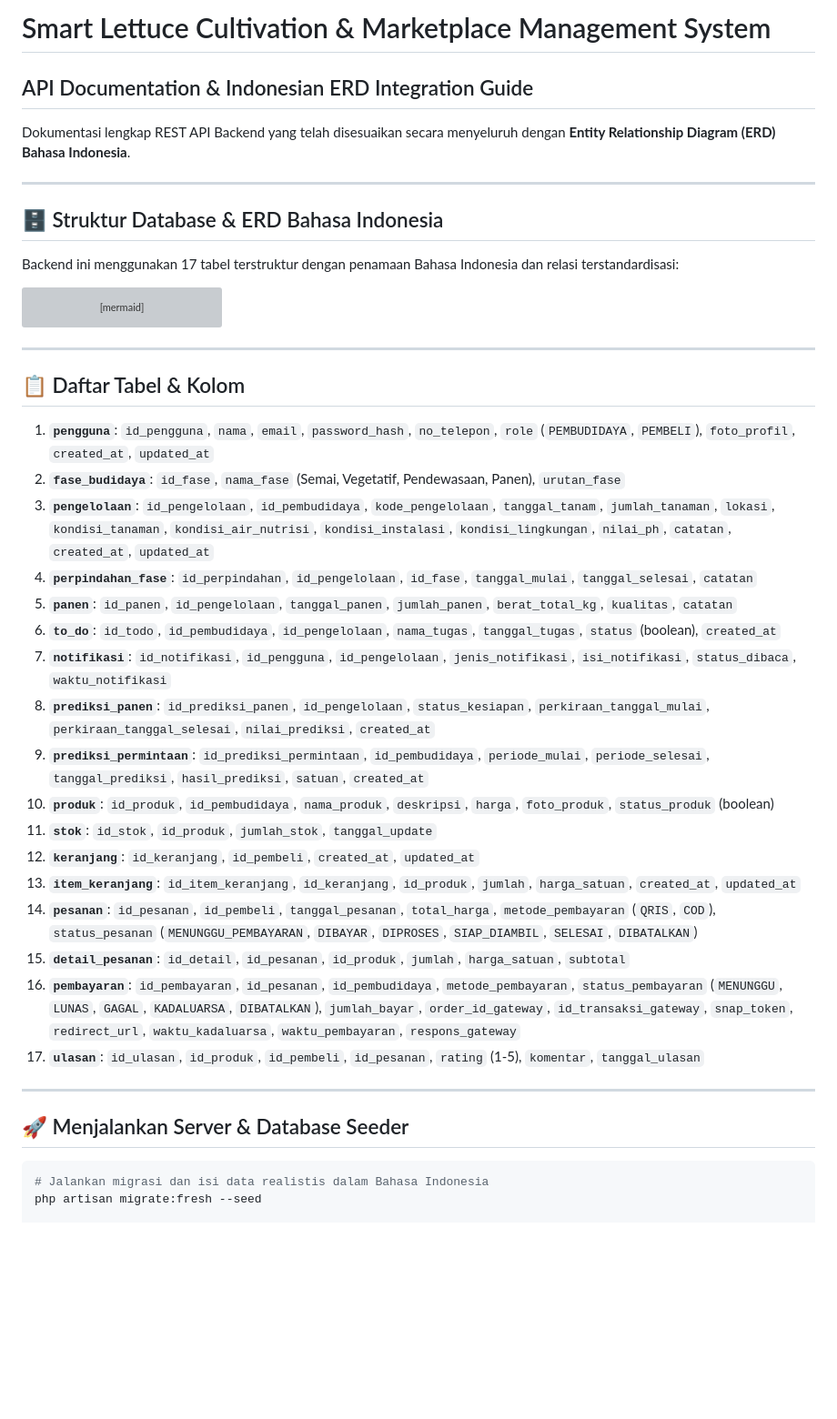
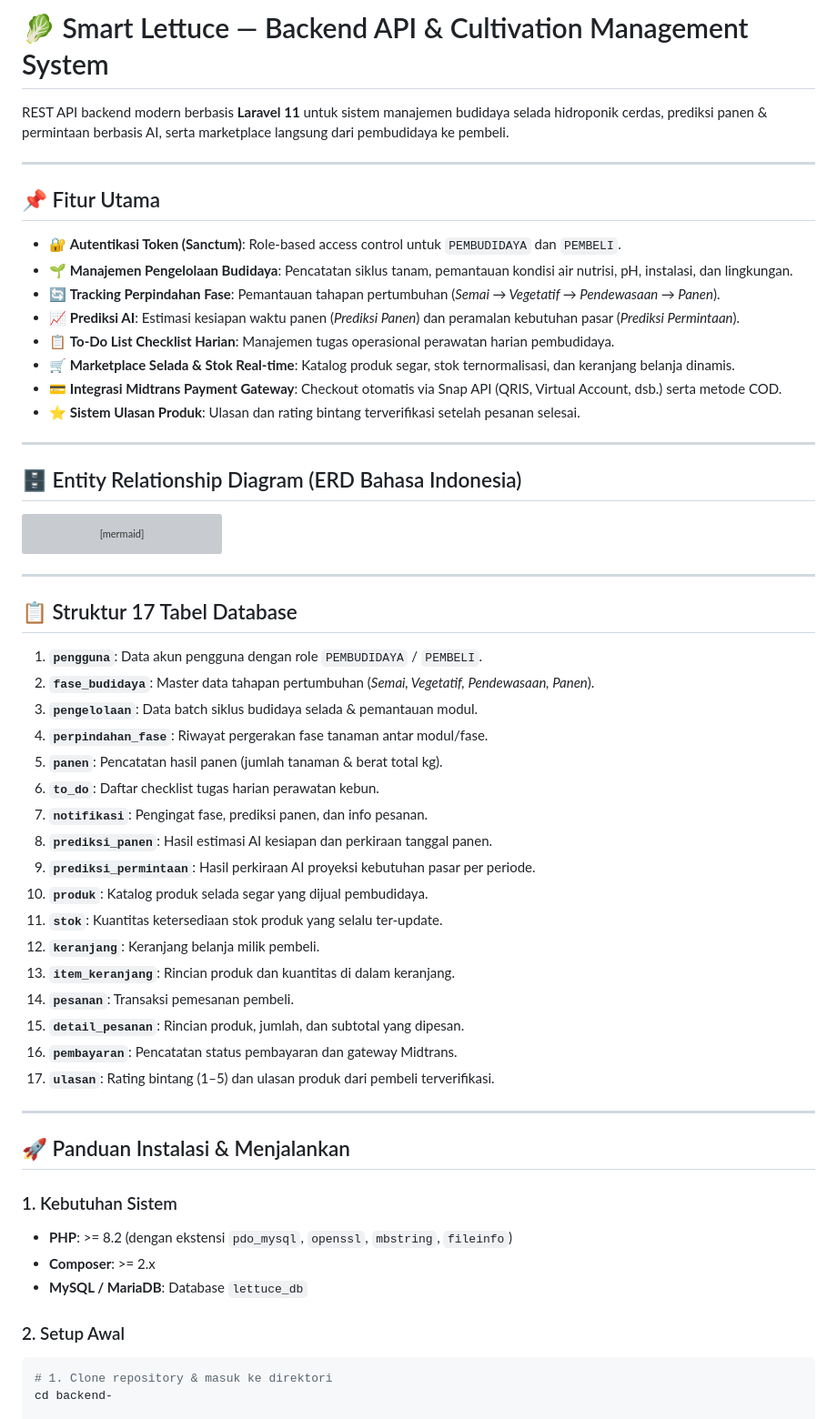
Before and after one commit to RyzenXRS/selasi, a Markdown page: README.md, the part around one of its changes. Shown at 91% size. Drawn GitHub-style; blank space fills up the shorter version; grey boxes are pictures that could not be loaded.

````diff
--- a/README.md
+++ b/README.md
@@ -1,13 +1,23 @@
-# Smart Lettuce Cultivation & Marketplace Management System
-## API Documentation & Indonesian ERD Integration Guide
+# 🥬 Smart Lettuce — Backend API & Cultivation Management System
 
-Dokumentasi lengkap REST API Backend yang telah disesuaikan secara menyeluruh dengan **Entity Relationship Diagram (ERD) Bahasa Indonesia**.
+REST API backend modern berbasis **Laravel 11** untuk sistem manajemen budidaya selada hidroponik cerdas, prediksi panen & permintaan berbasis AI, serta marketplace langsung dari pembudidaya ke pembeli.
 
 ---
 
-## 🗄️ Struktur Database & ERD Bahasa Indonesia
+## 📌 Fitur Utama
 
-Backend ini menggunakan 17 tabel terstruktur dengan penamaan Bahasa Indonesia dan relasi terstandardisasi:
+- 🔐 **Autentikasi Token (Sanctum)**: Role-based access control untuk `PEMBUDIDAYA` dan `PEMBELI`.
+- 🌱 **Manajemen Pengelolaan Budidaya**: Pencatatan siklus tanam, pemantauan kondisi air nutrisi, pH, instalasi, dan lingkungan.
+- 🔄 **Tracking Perpindahan Fase**: Pemantauan tahapan pertumbuhan (*Semai → Vegetatif → Pendewasaan → Panen*).
+- 📈 **Prediksi AI**: Estimasi kesiapan waktu panen (*Prediksi Panen*) dan peramalan kebutuhan pasar (*Prediksi Permintaan*).
+- 📋 **To-Do List Checklist Harian**: Manajemen tugas operasional perawatan harian pembudidaya.
+- 🛒 **Marketplace Selada & Stok Real-time**: Katalog produk segar, stok ternormalisasi, dan keranjang belanja dinamis.
+- 💳 **Integrasi Midtrans Payment Gateway**: Checkout otomatis via Snap API (QRIS, Virtual Account, dsb.) serta metode COD.
+- ⭐ **Sistem Ulasan Produk**: Ulasan dan rating bintang terverifikasi setelah pesanan selesai.
+
+---
+
+## 🗄️ Entity Relationship Diagram (ERD Bahasa Indonesia)
 
 ```mermaid
 erDiagram
@@ -39,31 +49,37 @@ erDiagram
 
 ---
 
-## 📋 Daftar Tabel & Kolom
+## 📋 Struktur 17 Tabel Database
 
-1. **`pengguna`**: `id_pengguna`, `nama`, `email`, `password_hash`, `no_telepon`, `role` (`PEMBUDIDAYA`, `PEMBELI`), `foto_profil`, `created_at`, `updated_at`
-2. **`fase_budidaya`**: `id_fase`, `nama_fase` (Semai, Vegetatif, Pendewasaan, Panen), `urutan_fase`
-3. **`pengelolaan`**: `id_pengelolaan`, `id_pembudidaya`, `kode_pengelolaan`, `tanggal_tanam`, `jumlah_tanaman`, `lokasi`, `kondisi_tanaman`, `kondisi_air_nutrisi`, `kondisi_instalasi`, `kondisi_lingkungan`, `nilai_ph`, `catatan`, `created_at`, `updated_at`
-4. **`perpindahan_fase`**: `id_perpindahan`, `id_pengelolaan`, `id_fase`, `tanggal_mulai`, `tanggal_selesai`, `catatan`
-5. **`panen`**: `id_panen`, `id_pengelolaan`, `tanggal_panen`, `jumlah_panen`, `berat_total_kg`, `kualitas`, `catatan`
-6. **`to_do`**: `id_todo`, `id_pembudidaya`, `id_pengelolaan`, `nama_tugas`, `tanggal_tugas`, `status` (boolean), `created_at`
-7. **`notifikasi`**: `id_notifikasi`, `id_pengguna`, `id_pengelolaan`, `jenis_notifikasi`, `isi_notifikasi`, `status_dibaca`, `waktu_notifikasi`
-8. **`prediksi_panen`**: `id_prediksi_panen`, `id_pengelolaan`, `status_kesiapan`, `perkiraan_tanggal_mulai`, `perkiraan_tanggal_selesai`, `nilai_prediksi`, `created_at`
-9. **`prediksi_permintaan`**: `id_prediksi_permintaan`, `id_pembudidaya`, `periode_mulai`, `periode_selesai`, `tanggal_prediksi`, `hasil_prediksi`, `satuan`, `created_at`
-10. **`produk`**: `id_produk`, `id_pembudidaya`, `nama_produk`, `deskripsi`, `harga`, `foto_produk`, `status_produk` (boolean)
-11. **`stok`**: `id_stok`, `id_produk`, `jumlah_stok`, `tanggal_update`
-12. **`keranjang`**: `id_keranjang`, `id_pembeli`, `created_at`, `updated_at`
-13. **`item_keranjang`**: `id_item_keranjang`, `id_keranjang`, `id_produk`, `jumlah`, `harga_satuan`, `created_at`, `updated_at`
-14. **`pesanan`**: `id_pesanan`, `id_pembeli`, `tanggal_pesanan`, `total_harga`, `metode_pembayaran` (`QRIS`, `COD`), `status_pesanan` (`MENUNGGU_PEMBAYARAN`, `DIBAYAR`, `DIPROSES`, `SIAP_DIAMBIL`, `SELESAI`, `DIBATALKAN`)
-15. **`detail_pesanan`**: `id_detail`, `id_pesanan`, `id_produk`, `jumlah`, `harga_satuan`, `subtotal`
-16. **`pembayaran`**: `id_pembayaran`, `id_pesanan`, `id_pembudidaya`, `metode_pembayaran`, `status_pembayaran` (`MENUNGGU`, `LUNAS`, `GAGAL`, `KADALUARSA`, `DIBATALKAN`), `jumlah_bayar`, `order_id_gateway`, `id_transaksi_gateway`, `snap_token`, `redirect_url`, `waktu_kadaluarsa`, `waktu_pembayaran`, `respons_gateway`
-17. **`ulasan`**: `id_ulasan`, `id_produk`, `id_pembeli`, `id_pesanan`, `rating` (1-5), `komentar`, `tanggal_ulasan`
+1. **`pengguna`**: Data akun pengguna dengan role `PEMBUDIDAYA` / `PEMBELI`.
+2. **`fase_budidaya`**: Master data tahapan pertumbuhan (*Semai, Vegetatif, Pendewasaan, Panen*).
+3. **`pengelolaan`**: Data batch siklus budidaya selada & pemantauan modul.
+4. **`perpindahan_fase`**: Riwayat pergerakan fase tanaman antar modul/fase.
+5. **`panen`**: Pencatatan hasil panen (jumlah tanaman & berat total kg).
+6. **`to_do`**: Daftar checklist tugas harian perawatan kebun.
+7. **`notifikasi`**: Pengingat fase, prediksi panen, dan info pesanan.
+8. **`prediksi_panen`**: Hasil estimasi AI kesiapan dan perkiraan tanggal panen.
+9. **`prediksi_permintaan`**: Hasil perkiraan AI proyeksi kebutuhan pasar per periode.
+10. **`produk`**: Katalog produk selada segar yang dijual pembudidaya.
+11. **`stok`**: Kuantitas ketersediaan stok produk yang selalu ter-update.
+12. **`keranjang`**: Keranjang belanja milik pembeli.
+13. **`item_keranjang`**: Rincian produk dan kuantitas di dalam keranjang.
+14. **`pesanan`**: Transaksi pemesanan pembeli.
+15. **`detail_pesanan`**: Rincian produk, jumlah, dan subtotal yang dipesan.
+16. **`pembayaran`**: Pencatatan status pembayaran dan gateway Midtrans.
+17. **`ulasan`**: Rating bintang (1–5) dan ulasan produk dari pembeli terverifikasi.
 
 ---
 
-## 🚀 Menjalankan Server & Database Seeder
+## 🚀 Panduan Instalasi & Menjalankan
 
+### 1. Kebutuhan Sistem
+- **PHP**: >= 8.2 (dengan ekstensi `pdo_mysql`, `openssl`, `mbstring`, `fileinfo`)
+- **Composer**: >= 2.x
+- **MySQL / MariaDB**: Database `lettuce_db`
+
+### 2. Setup Awal
 ```bash
-# Jalankan migrasi dan isi data realistis dalam Bahasa Indonesia
-php artisan migrate:fresh --seed
+# 1. Clone repository & masuk ke direktori
+cd backend-
 
````
Also changed, not shown: other parts of README.md (+168 -48 lines).
